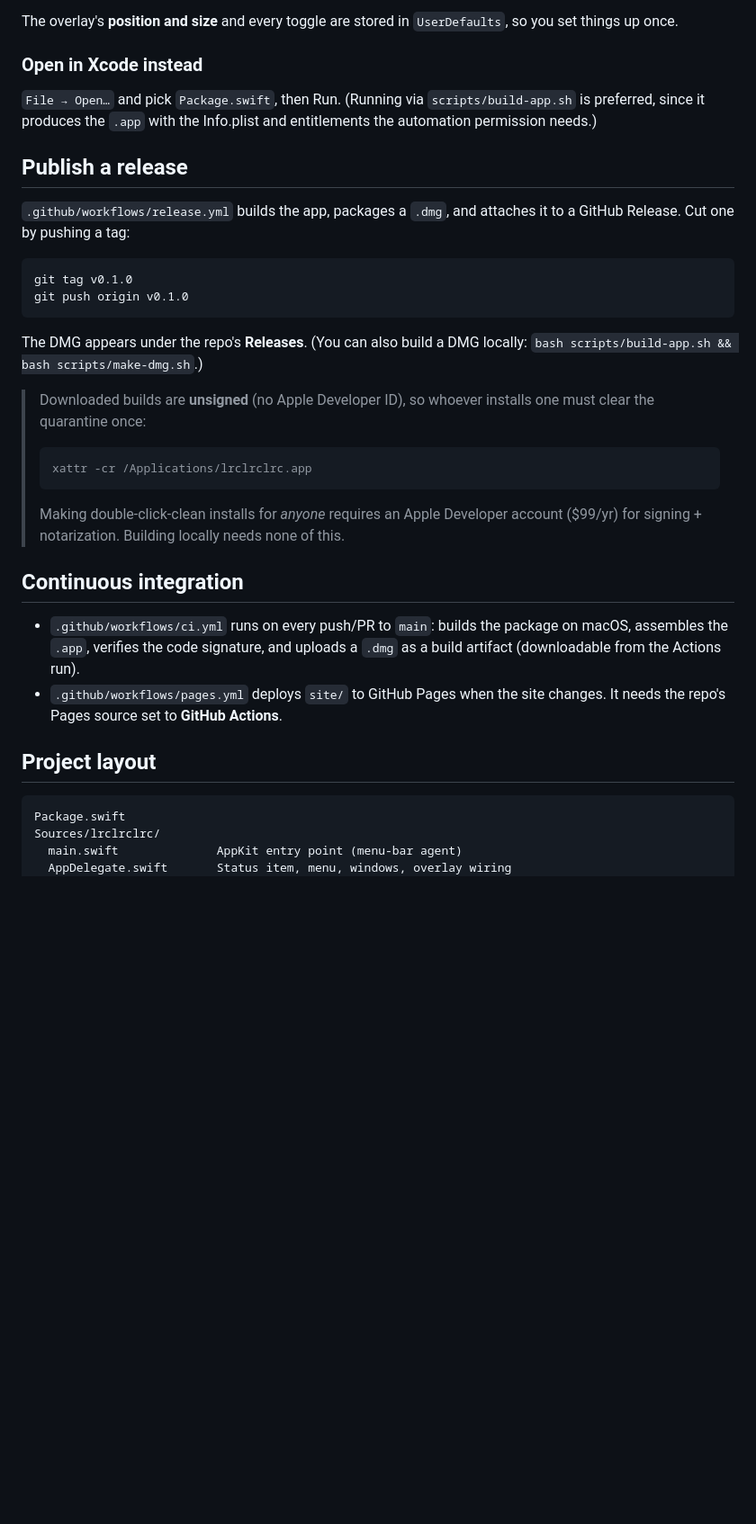
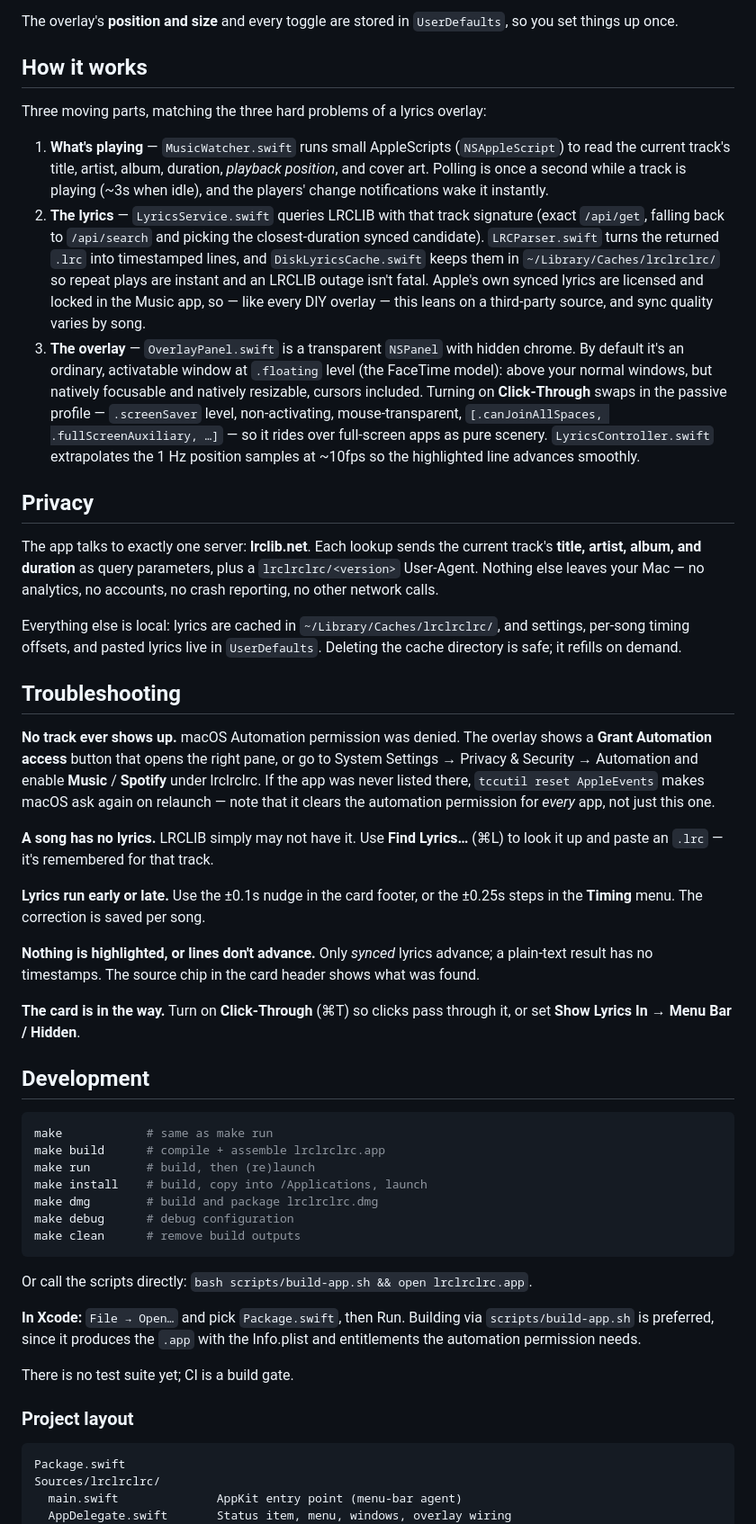
Before and after one commit to jtanudjaja/lrclrclrc, a Markdown page: README.md, the part around one of its changes. Shown at 90% size. Drawn GitHub-style; blank space fills up the shorter version.

````diff
--- a/README.md
+++ b/README.md
@@ -115,42 +111,87 @@ One window, resizable, remembering its own frame:
 The overlay's **position and size** and every toggle are stored in
 `UserDefaults`, so you set things up once.
 
-### Open in Xcode instead
+## How it works
 
-`File → Open…` and pick `Package.swift`, then Run. (Running via
-`scripts/build-app.sh` is preferred, since it produces the `.app` with the
-Info.plist and entitlements the automation permission needs.)
+Three moving parts, matching the three hard problems of a lyrics overlay:
 
-## Publish a release
+1. **What's playing** — `MusicWatcher.swift` runs small AppleScripts
+   (`NSAppleScript`) to read the current track's title, artist, album, duration,
+   *playback position*, and cover art. Polling is once a second while a track is
+   playing (~3s when idle), and the players' change notifications wake it
+   instantly.
+2. **The lyrics** — `LyricsService.swift` queries LRCLIB with that track
+   signature (exact `/api/get`, falling back to `/api/search` and picking the
+   closest-duration synced candidate). `LRCParser.swift` turns the returned
+   `.lrc` into timestamped lines, and `DiskLyricsCache.swift` keeps them in
+   `~/Library/Caches/lrclrclrc/` so repeat plays are instant and an LRCLIB
+   outage isn't fatal. Apple's own synced lyrics are licensed and locked in the
+   Music app, so — like every DIY overlay — this leans on a third-party source,
+   and sync quality varies by song.
+3. **The overlay** — `OverlayPanel.swift` is a transparent `NSPanel` with hidden
+   chrome. By default it's an ordinary, activatable window at `.floating` level
+   (the FaceTime model): above your normal windows, but natively focusable and
+   natively resizable, cursors included. Turning on **Click-Through** swaps in
+   the passive profile — `.screenSaver` level, non-activating, mouse-transparent,
+   `[.canJoinAllSpaces, .fullScreenAuxiliary, …]` — so it rides over full-screen
+   apps as pure scenery. `LyricsController.swift` extrapolates the 1 Hz position
+   samples at ~10fps so the highlighted line advances smoothly.
 
-`.github/workflows/release.yml` builds the app, packages a `.dmg`, and attaches
-it to a GitHub Release. Cut one by pushing a tag:
+## Privacy
+
+The app talks to exactly one server: **lrclib.net**. Each lookup sends the
+current track's **title, artist, album, and duration** as query parameters,
+plus a `lrclrclrc/<version>` User-Agent. Nothing else leaves your Mac — no
+analytics, no accounts, no crash reporting, no other network calls.
+
+Everything else is local: lyrics are cached in `~/Library/Caches/lrclrclrc/`,
+and settings, per-song timing offsets, and pasted lyrics live in `UserDefaults`.
+Deleting the cache directory is safe; it refills on demand.
+
+## Troubleshooting
+
+**No track ever shows up.** macOS Automation permission was denied. The overlay
+shows a **Grant Automation access** button that opens the right pane, or go to
+System Settings → Privacy & Security → Automation and enable **Music** /
+**Spotify** under lrclrclrc. If the app was never listed there, `tccutil reset
+AppleEvents` makes macOS ask again on relaunch — note that it clears the
+automation permission for *every* app, not just this one.
+
+**A song has no lyrics.** LRCLIB simply may not have it. Use **Find Lyrics…**
+(⌘L) to look it up and paste an `.lrc` — it's remembered for that track.
+
+**Lyrics run early or late.** Use the ±0.1s nudge in the card footer, or the
+±0.25s steps in the **Timing** menu. The correction is saved per song.
+
+**Nothing is highlighted, or lines don't advance.** Only *synced* lyrics
+advance; a plain-text result has no timestamps. The source chip in the card
+header shows what was found.
+
+**The card is in the way.** Turn on **Click-Through** (⌘T) so clicks pass
+through it, or set **Show Lyrics In → Menu Bar / Hidden**.
+
+## Development
 
 ```bash
-git tag v0.1.0
-git push origin v0.1.0
+make            # same as make run
+make build      # compile + assemble lrclrclrc.app
+make run        # build, then (re)launch
+make install    # build, copy into /Applications, launch
+make dmg        # build and package lrclrclrc.dmg
+make debug      # debug configuration
+make clean      # remove build outputs
 ```
 
-The DMG appears under the repo's **Releases**. (You can also build a DMG
-locally: `bash scripts/build-app.sh && bash scripts/make-dmg.sh`.)
+Or call the scripts directly:
+`bash scripts/build-app.sh && open lrclrclrc.app`.
 
-> Downloaded builds are **unsigned** (no Apple Developer ID), so whoever installs
-> one must clear the quarantine once:
-> ```bash
-> xattr -cr /Applications/lrclrclrc.app
-> ```
-> Making double-click-clean installs for *anyone* requires an Apple Developer
-> account ($99/yr) for signing + notarization. Building locally needs none of this.
+**In Xcode:** `File → Open…` and pick `Package.swift`, then Run. Building via
+`scripts/build-app.sh` is preferred, since it produces the `.app` with the
+Info.plist and entitlements the automation permission needs.
 
-## Continuous integration
+There is no test suite yet; CI is a build gate.
 
-- `.github/workflows/ci.yml` runs on every push/PR to `main`: builds the package
-  on macOS, assembles the `.app`, verifies the code signature, and uploads a
-  `.dmg` as a build artifact (downloadable from the Actions run).
-- `.github/workflows/pages.yml` deploys `site/` to GitHub Pages when the site
-  changes. It needs the repo's Pages source set to **GitHub Actions**.
-
-## Project layout
+### Project layout
 
 ```
 Package.swift
````
Also changed, not shown: other parts of README.md (+98 -53 lines).
